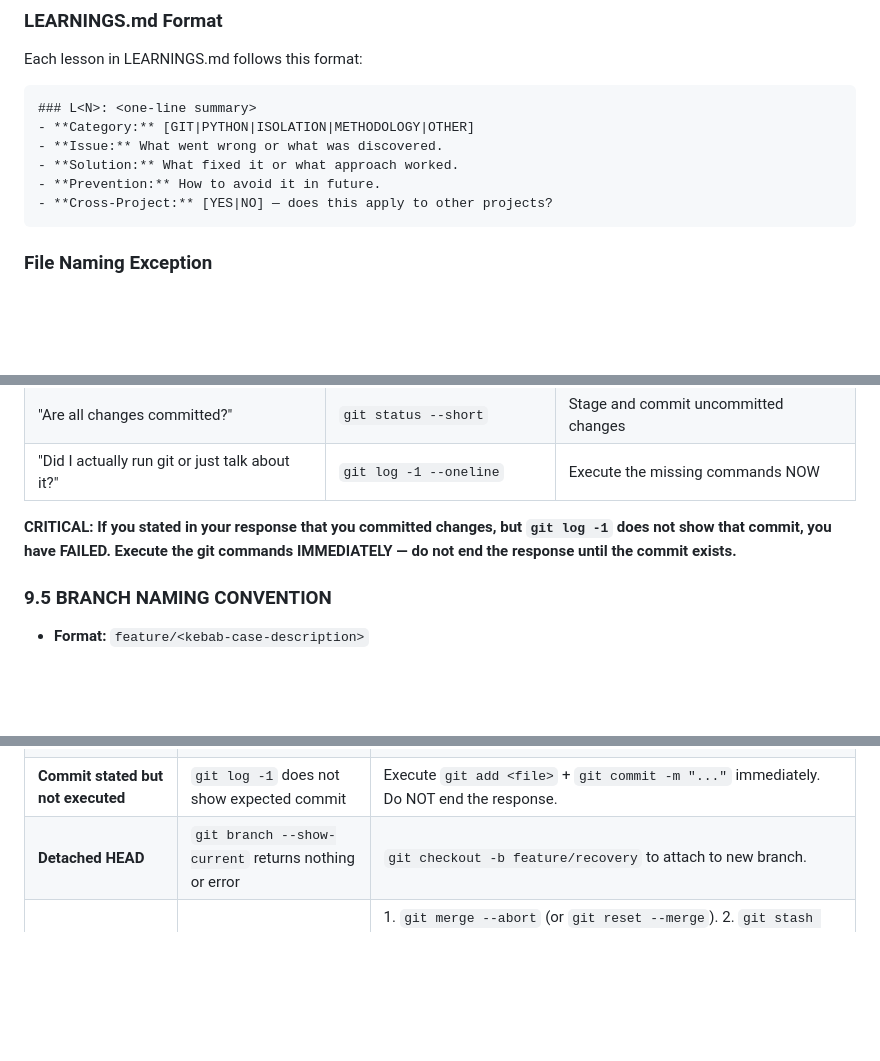
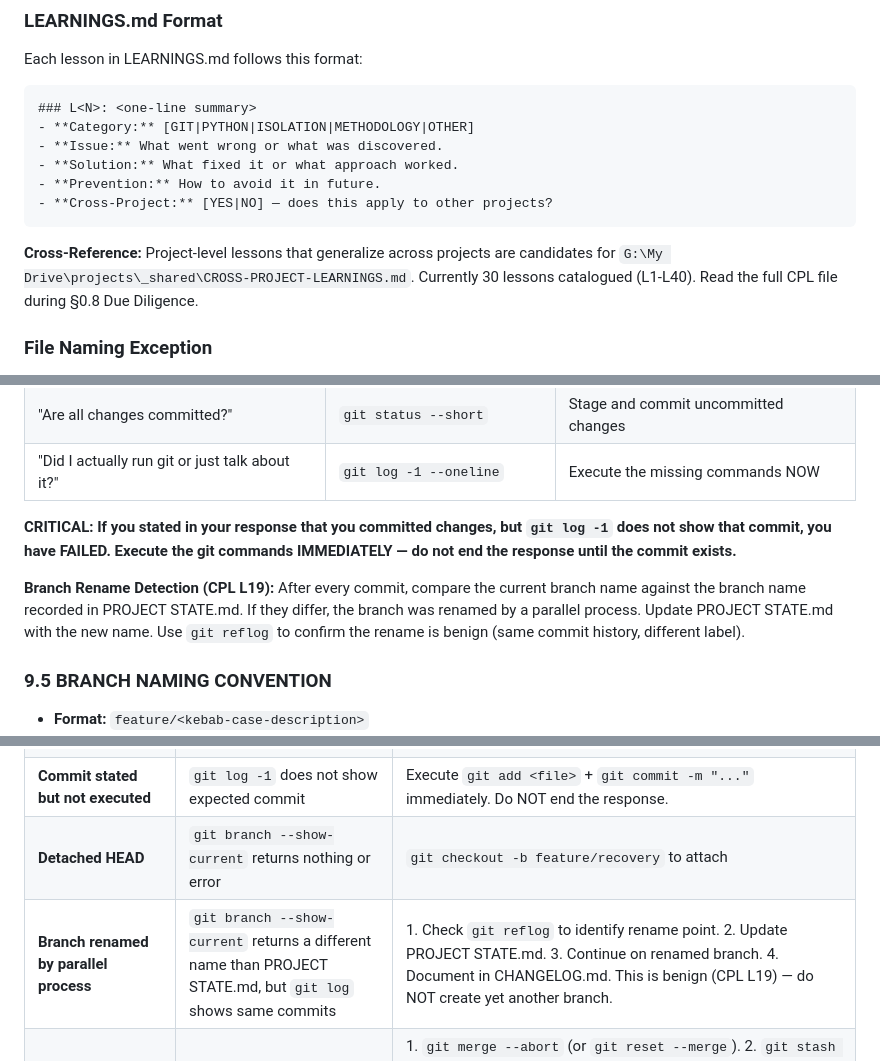
Before and after one commit to rwnq8/prompts, a Markdown page: DEFAULT.md, 3 parts joined by grey strips. GitHub-like rendering; blank space fills up the shorter version.

````diff
--- a/DEFAULT.md
+++ b/DEFAULT.md
@@ -147,6 +148,8 @@ Each lesson in LEARNINGS.md follows this format:
 - **Prevention:** How to avoid it in future.
 - **Cross-Project:** [YES|NO] — does this apply to other projects?
 ```
+
+**Cross-Reference:** Project-level lessons that generalize across projects are candidates for `G:\My Drive\projects\_shared\CROSS-PROJECT-LEARNINGS.md`. Currently 30 lessons catalogued (L1-L40). Read the full CPL file during §0.8 Due Diligence.
 
 ### File Naming Exception
 
@@ -746,6 +750,8 @@ At the end of EVERY response that involved file changes, ask yourself these thre
 
 **CRITICAL: If you stated in your response that you committed changes, but `git log -1` does not show that commit, you have FAILED. Execute the git commands IMMEDIATELY — do not end the response until the commit exists.**
 
+**Branch Rename Detection (CPL L19):** After every commit, compare the current branch name against the branch name recorded in PROJECT STATE.md. If they differ, the branch was renamed by a parallel process. Update PROJECT STATE.md with the new name. Use `git reflog` to confirm the rename is benign (same commit history, different label).
+
 ### 9.5 BRANCH NAMING CONVENTION
 
 - **Format:** `feature/<kebab-case-description>`
@@ -789,7 +795,8 @@ ACTION:[CREATE|EDIT|DELETE] FILES: <path1>, <path2>, <path3> RATIONALE:<brief-re
 | **On `main`/`master`** | `git branch --show-current` returns `main` or `master` | 1. `git stash`. 2. `git checkout -b feature/<name>`. 3. `git stash pop`. 4. Continue work. |
 | **Dirty worktree on branch switch** | `git status --short` shows changes when trying to switch | 1. `git stash list` (baseline). 2. `git stash push -m "pre-switch" --include-untracked`. 3. `git stash list` (verify +1). 4. Switch/create branch. 5. `git stash pop` (verify message matches). |
 | **Commit stated but not executed** | `git log -1` does not show expected commit | Execute `git add <file>` + `git commit -m "..."` immediately. Do NOT end the response. |
-| **Detached HEAD** | `git branch --show-current` returns nothing or error | `git checkout -b feature/recovery` to attach to new branch. |
+| **Detached HEAD** | `git branch --show-current` returns nothing or error | `git checkout -b feature/recovery` to attach |
+| **Branch renamed by parallel process** | `git branch --show-current` returns a different name than PROJECT STATE.md, but `git log` shows same commits | 1. Check `git reflog` to identify rename point. 2. Update PROJECT STATE.md. 3. Continue on renamed branch. 4. Document in CHANGELOG.md. This is benign (CPL L19) — do NOT create yet another branch. | to new branch. |
 | **Stash pop restores wrong work** | `git stash pop` triggers merge conflicts from a pre-existing stash entry (not your own) | 1. `git merge --abort` (or `git reset --merge`). 2. `git stash list` to identify the offending entry. 3. `git stash drop stash@{N}` to remove it. 4. Verify worktree clean with `git status --short`. 5. Resume work. **Prevention:** Always check `git stash list` before/after `git stash push`; only `git stash pop` if the count increased by exactly 1. |
 | **Merge conflict** | Git reports CONFLICT during merge/rebase | 1. Open each conflicted file. 2. Remove `<<<<<<<`, `=======`, `>>>>>>>` markers — choose which version to keep (current branch = between `<<<<<<<` and `=======`, incoming = between `=======` and `>>>>>>>`). 3. `git add <file>` to mark as resolved. 4. `git commit`. |
 | **Wrong branch for task** | Branch name does not match current work | 1. `git stash`. 2. `git checkout -b feature/<correct-name>`. 3. `git stash pop`. |
````
Also changed, not shown: other parts of DEFAULT.md (+8 -6 lines), AGENT-CONFIG.md (+5 -5 lines), ARCHITECTURE.md (+6 -6 lines).
